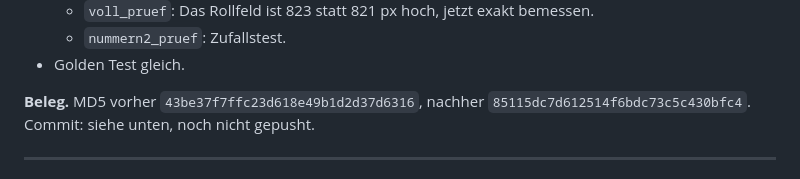
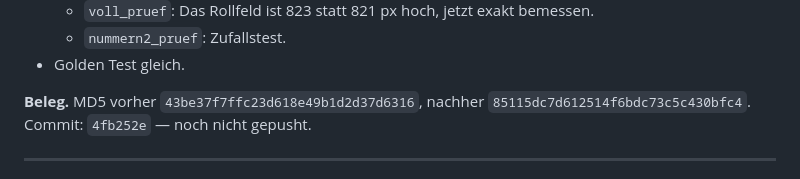
Before and after one commit to Barings1995/jahresvorschau, a Markdown page: Änderungslog_Jahresvorschau.md, the part around the change. GitHub-like rendering.

Commit message:
Änderungslog: Commit zum Rollfeld-Eintrag nachgetragen
Co-Authored-By: Claude Opus 5 <noreply@anthropic.com>

```diff
--- a/Änderungslog_Jahresvorschau.md
+++ b/Änderungslog_Jahresvorschau.md
@@ -58,7 +58,7 @@ kann das grundsätzlich nur für eine Breite treffen.
 - Golden Test gleich.
 
 **Beleg.** MD5 vorher `43be37f7ffc23d618e49b1d2d37d6316`, nachher
-`85115dc7d612514f6bdc73c5c430bfc4`. Commit: siehe unten, noch nicht gepusht.
+`85115dc7d612514f6bdc73c5c430bfc4`. Commit: `4fb252e` — noch nicht gepusht.
 
 ---
 
```
